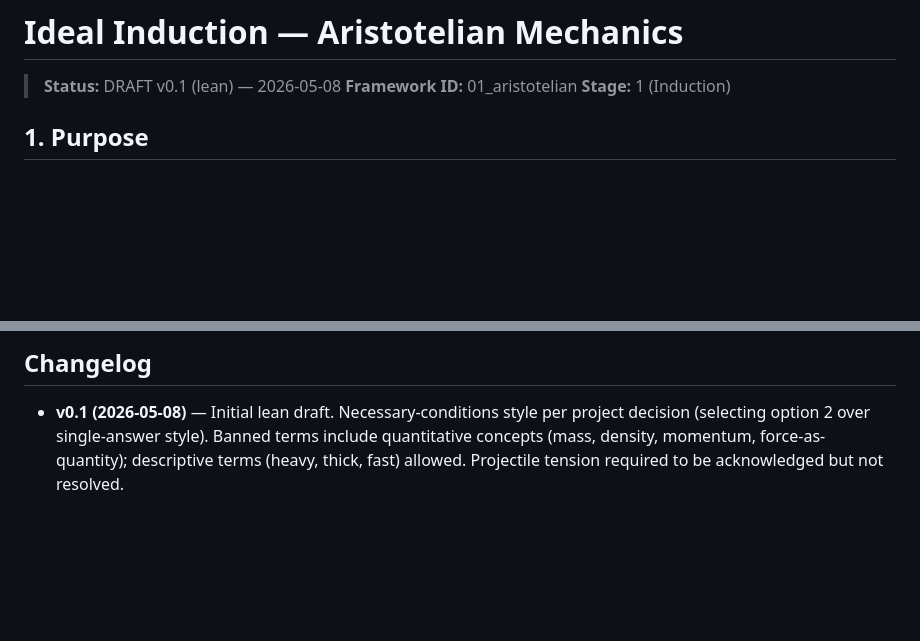
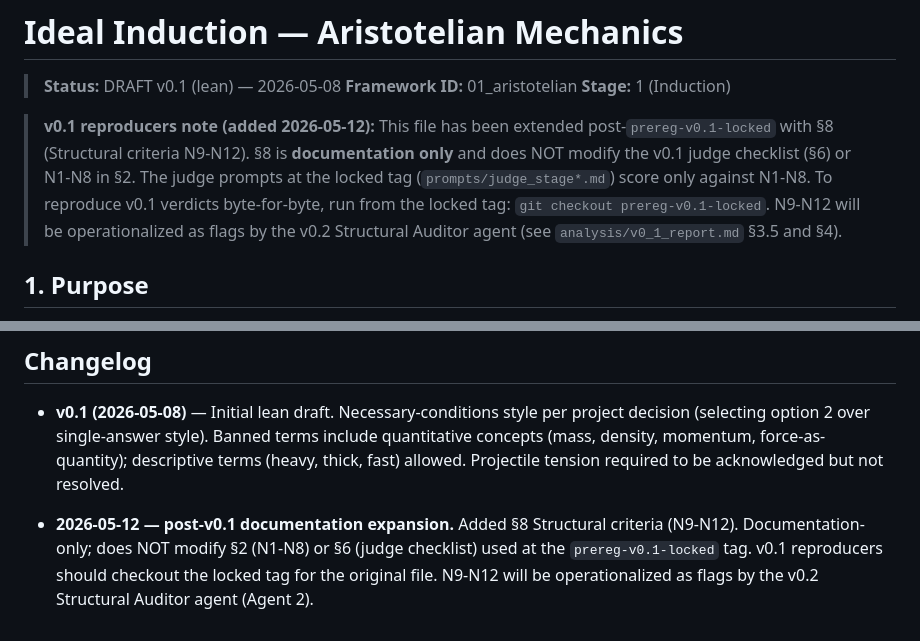
Before and after one commit to dongzhang84/physlit, a Markdown page: frameworks/01_aristotelian/ideal_induction.md, 2 parts joined by grey strips. Rendered like a GitHub page; blank space fills up the shorter version.

```diff
--- a/frameworks/01_aristotelian/ideal_induction.md
+++ b/frameworks/01_aristotelian/ideal_induction.md
@@ -3,6 +3,16 @@
 > **Status:** DRAFT v0.1 (lean) — 2026-05-08
 > **Framework ID:** 01_aristotelian
 > **Stage:** 1 (Induction)
+
+> **v0.1 reproducers note (added 2026-05-12):** This file has been
+> extended post-`prereg-v0.1-locked` with §8 (Structural criteria
+> N9-N12). §8 is **documentation only** and does NOT modify the
+> v0.1 judge checklist (§6) or N1-N8 in §2. The judge prompts at
+> the locked tag (`prompts/judge_stage*.md`) score only against
+> N1-N8. To reproduce v0.1 verdicts byte-for-byte, run from the
+> locked tag: `git checkout prereg-v0.1-locked`. N9-N12 will be
+> operationalized as flags by the v0.2 Structural Auditor agent
+> (see `analysis/v0_1_report.md` §3.5 and §4).
 
 ## 1. Purpose
 
@@ -209,3 +316,10 @@ at Step 2: condition N6 unmet — heaven/earth distinction not made").
   Banned terms include quantitative concepts (mass, density, momentum,
   force-as-quantity); descriptive terms (heavy, thick, fast) allowed.
   Projectile tension required to be acknowledged but not resolved.
+
+- **2026-05-12 — post-v0.1 documentation expansion.** Added §8
+  Structural criteria (N9-N12). Documentation-only; does NOT modify
+  §2 (N1-N8) or §6 (judge checklist) used at the
+  `prereg-v0.1-locked` tag. v0.1 reproducers should checkout the
+  locked tag for the original file. N9-N12 will be operationalized
+  as flags by the v0.2 Structural Auditor agent (Agent 2).
```
Also changed, not shown: other parts of frameworks/01_aristotelian/ideal_induction.md (+97 -0 lines).
